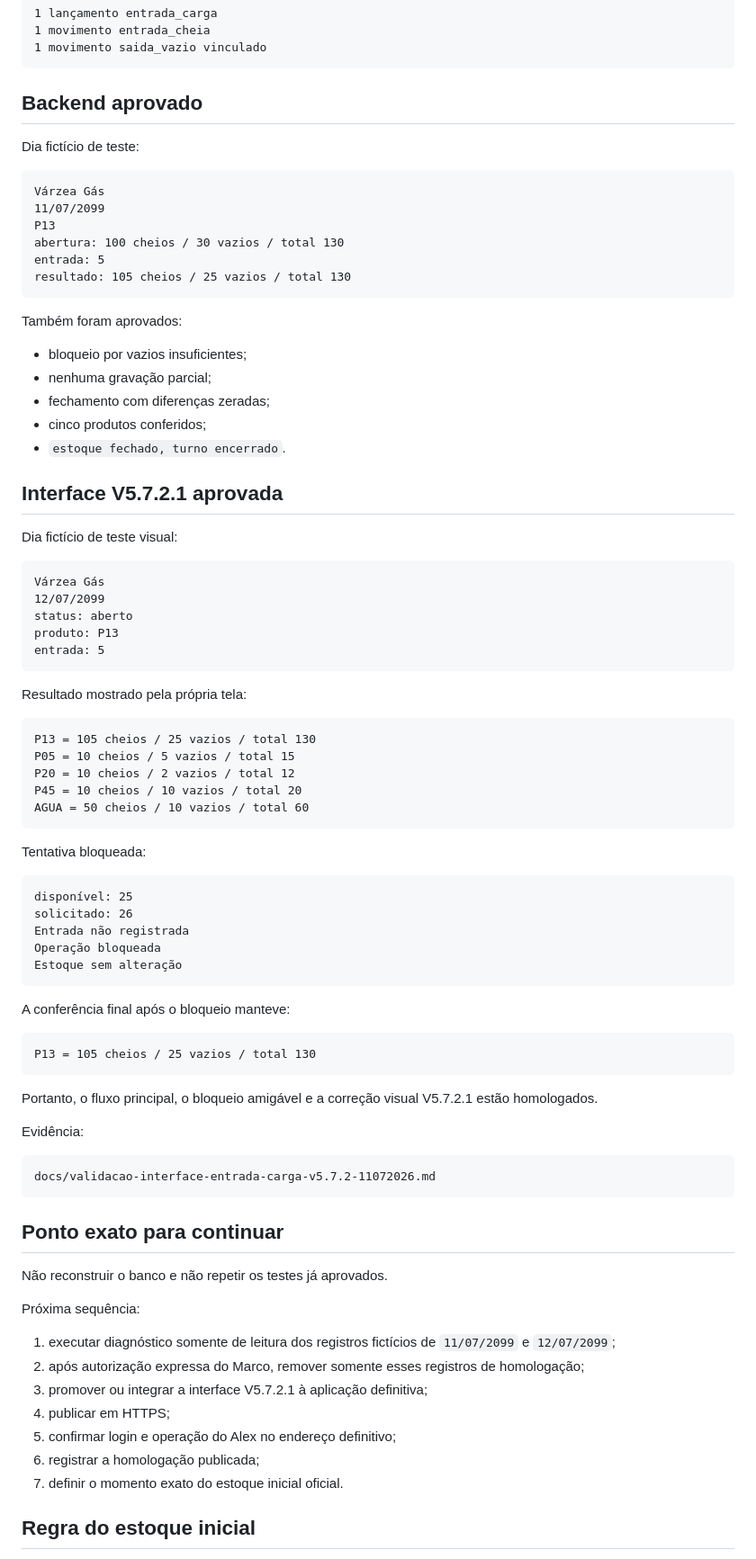
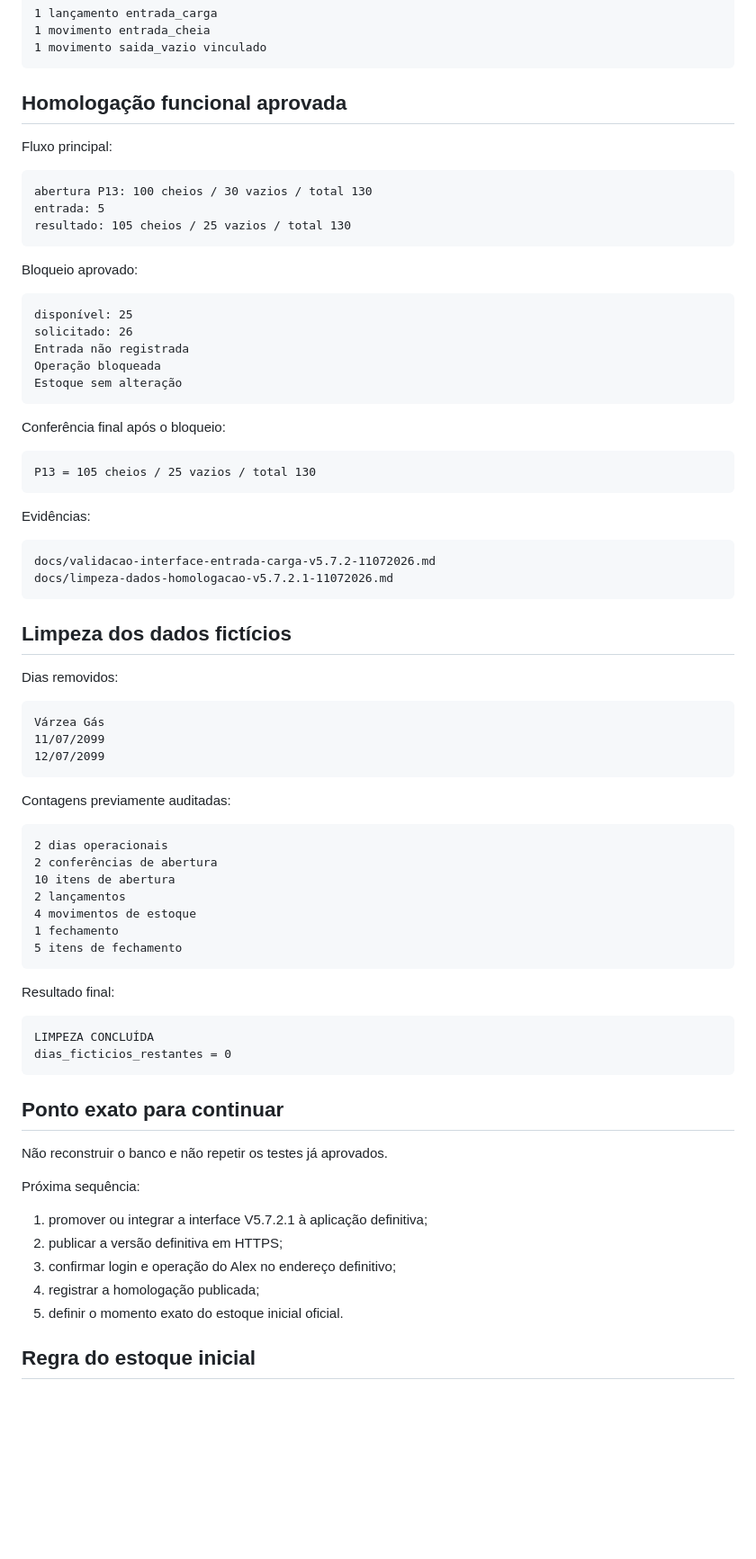
Before and after one commit to astromp/fenix-estoque-varzea-gas, a Markdown page: RETOMAR-AQUI-V5.5.md, the part around one of its changes. Shown at 90% size. GitHub-like rendering; blank space fills up the shorter version.

Commit message:
docs: atualizar retomada apos limpeza dos dados ficticios

````diff
--- a/RETOMAR-AQUI-V5.5.md
+++ b/RETOMAR-AQUI-V5.5.md
@@ -63,50 +68,17 @@ Cada operação gera:
 1 movimento saida_vazio vinculado
 ```
 
-## Backend aprovado
+## Homologação funcional aprovada
 
-Dia fictício de teste:
+Fluxo principal:
 
 ```text
-Várzea Gás
-11/07/2099
-P13
-abertura: 100 cheios / 30 vazios / total 130
+abertura P13: 100 cheios / 30 vazios / total 130
 entrada: 5
 resultado: 105 cheios / 25 vazios / total 130
 ```
 
-Também foram aprovados:
-
-- bloqueio por vazios insuficientes;
-- nenhuma gravação parcial;
-- fechamento com diferenças zeradas;
-- cinco produtos conferidos;
-- `estoque fechado, turno encerrado`.
-
-## Interface V5.7.2.1 aprovada
-
-Dia fictício de teste visual:
-
-```text
-Várzea Gás
-12/07/2099
-status: aberto
-produto: P13
-entrada: 5
-```
-
-Resultado mostrado pela própria tela:
-
-```text
-P13 = 105 cheios / 25 vazios / total 130
-P05 = 10 cheios / 5 vazios / total 15
-P20 = 10 cheios / 2 vazios / total 12
-P45 = 10 cheios / 10 vazios / total 20
-AGUA = 50 cheios / 10 vazios / total 60
-```
-
-Tentativa bloqueada:
+Bloqueio aprovado:
 
 ```text
 disponível: 25
@@ -116,18 +88,46 @@ Operação bloqueada
 Estoque sem alteração
 ```
 
-A conferência final após o bloqueio manteve:
+Conferência final após o bloqueio:
 
 ```text
 P13 = 105 cheios / 25 vazios / total 130
 ```
 
-Portanto, o fluxo principal, o bloqueio amigável e a correção visual V5.7.2.1 estão homologados.
-
-Evidência:
+Evidências:
 
 ```text
 docs/validacao-interface-entrada-carga-v5.7.2-11072026.md
+docs/limpeza-dados-homologacao-v5.7.2.1-11072026.md
+```
+
+## Limpeza dos dados fictícios
+
+Dias removidos:
+
+```text
+Várzea Gás
+11/07/2099
+12/07/2099
+```
+
+Contagens previamente auditadas:
+
+```text
+2 dias operacionais
+2 conferências de abertura
+10 itens de abertura
+2 lançamentos
+4 movimentos de estoque
+1 fechamento
+5 itens de fechamento
+```
+
+Resultado final:
+
+```text
+LIMPEZA CONCLUÍDA
+dias_ficticios_restantes = 0
 ```
 
 ## Ponto exato para continuar
@@ -136,13 +136,11 @@ Não reconstruir o banco e não repetir os testes já aprovados.
 
 Próxima sequência:
 
-1. executar diagnóstico somente de leitura dos registros fictícios de `11/07/2099` e `12/07/2099`;
-2. após autorização expressa do Marco, remover somente esses registros de homologação;
-3. promover ou integrar a interface V5.7.2.1 à aplicação definitiva;
-4. publicar em HTTPS;
-5. confirmar login e operação do Alex no endereço definitivo;
-6. registrar a homologação publicada;
-7. definir o momento exato do estoque inicial oficial.
+1. promover ou integrar a interface V5.7.2.1 à aplicação definitiva;
+2. publicar a versão definitiva em HTTPS;
+3. confirmar login e operação do Alex no endereço definitivo;
+4. registrar a homologação publicada;
+5. definir o momento exato do estoque inicial oficial.
 
 ## Regra do estoque inicial
 
````
Also changed, not shown: other parts of RETOMAR-AQUI-V5.5.md (+6 -1 lines).
